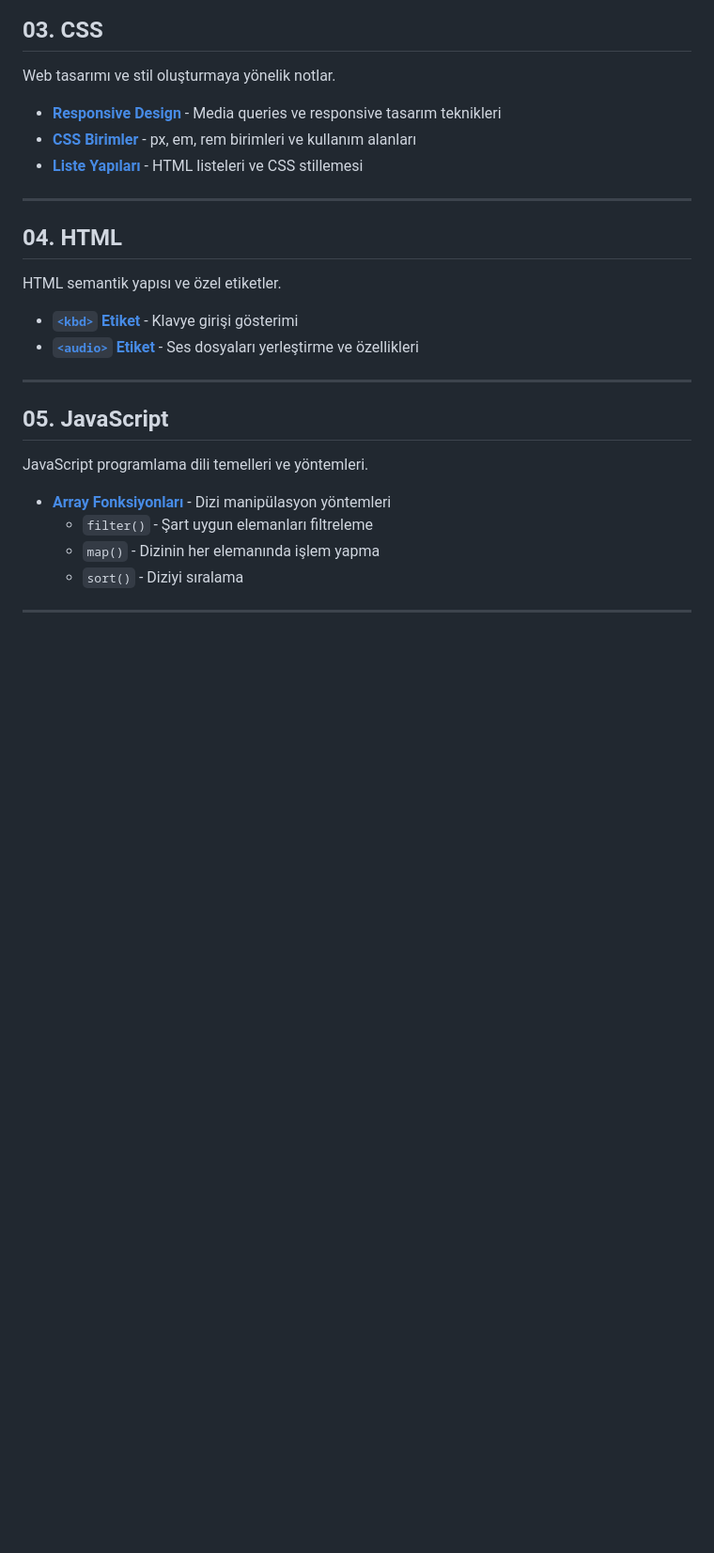
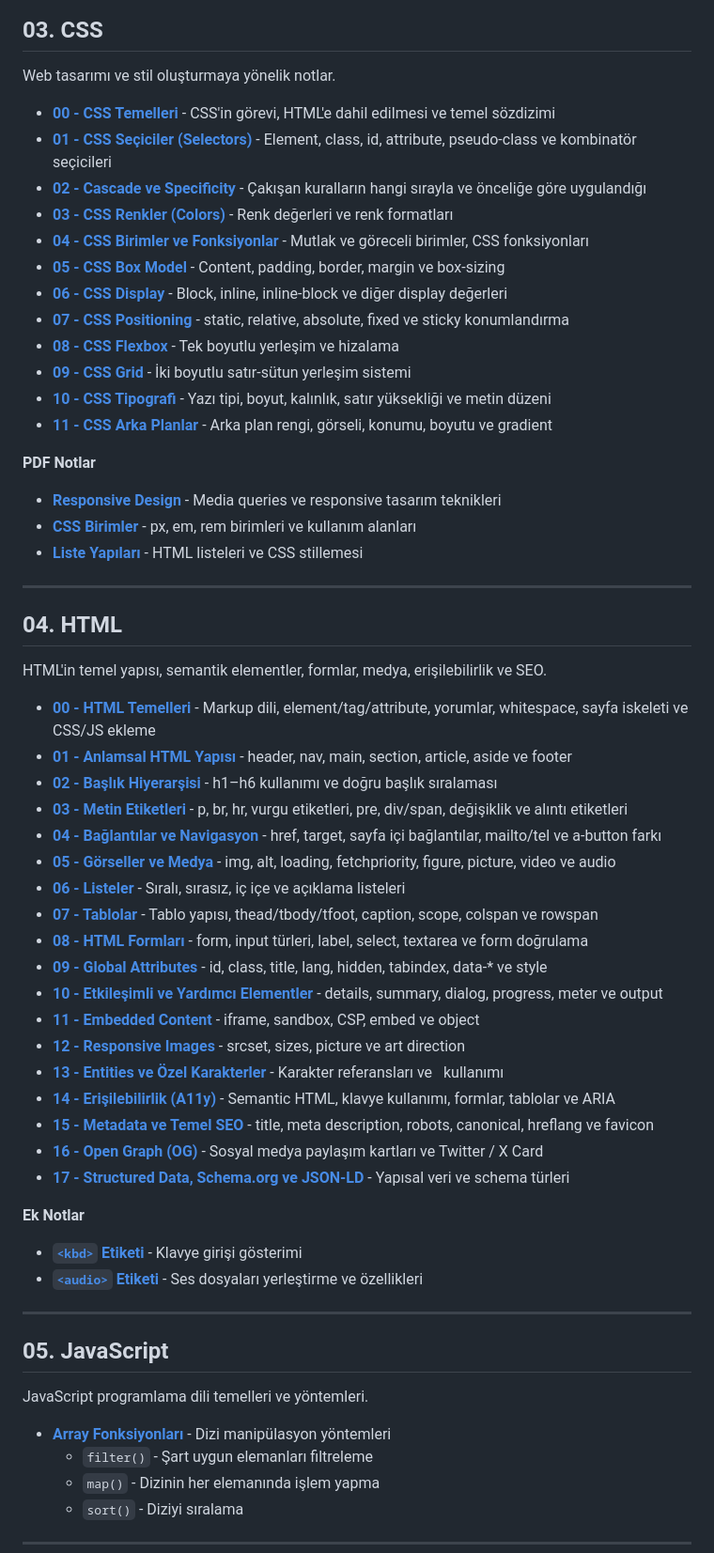
Before and after one commit to busraaozturk/CalismaNotlarim, a Markdown page: README.md, the part around one of its changes. Shown at 94% size. Drawn GitHub-style; blank space fills up the shorter version.

Commit message:
README güncellendi; kırık linkler düzeltildi, eksik HTML, CSS ve Geliştirme Ortamı notları eklendi.
Co-Authored-By: Claude Opus 5.5 <noreply@anthropic.com>

```diff
--- a/README.md
+++ b/README.md
@@ -43,5 +43,20 @@ Sürüm kontrol sistemi ve işbirliği araçlarının kullanımı.
 
 Web tasarımı ve stil oluşturmaya yönelik notlar.
 
+- [**00 - CSS Temelleri**](03_CSS/00_CSSTemelleri.md) - CSS'in görevi, HTML'e dahil edilmesi ve temel sözdizimi
+- [**01 - CSS Seçiciler (Selectors)**](03_CSS/01_CSSSeçiciler%28Selectors%29.md) - Element, class, id, attribute, pseudo-class ve kombinatör seçicileri
+- [**02 - Cascade ve Specificity**](03_CSS/02_CascadeveSpecificity.md) - Çakışan kuralların hangi sırayla ve önceliğe göre uygulandığı
+- [**03 - CSS Renkler (Colors)**](03_CSS/03_CSSRenkler%28Colors%29.md) - Renk değerleri ve renk formatları
+- [**04 - CSS Birimler ve Fonksiyonlar**](03_CSS/04_CSSBirimlerveFonksiyonlar.md) - Mutlak ve göreceli birimler, CSS fonksiyonları
+- [**05 - CSS Box Model**](03_CSS/05_CSSBoxModeli.md) - Content, padding, border, margin ve box-sizing
+- [**06 - CSS Display**](03_CSS/06_CSSDisplay.md) - Block, inline, inline-block ve diğer display değerleri
+- [**07 - CSS Positioning**](03_CSS/07_CSSPositioning.md) - static, relative, absolute, fixed ve sticky konumlandırma
+- [**08 - CSS Flexbox**](03_CSS/08_CSSFlexbox.md) - Tek boyutlu yerleşim ve hizalama
+- [**09 - CSS Grid**](03_CSS/09_CSSGrid.md) - İki boyutlu satır-sütun yerleşim sistemi
+- [**10 - CSS Tipografi**](03_CSS/10_CSSTipografi.md) - Yazı tipi, boyut, kalınlık, satır yüksekliği ve metin düzeni
+- [**11 - CSS Arka Planlar**](03_CSS/11_CSSArkaPlanlar.md) - Arka plan rengi, görseli, konumu, boyutu ve gradient
+
+**PDF Notlar**
+
 - [**Responsive Design**](03_CSS/MediaQuery.pdf) - Media queries ve responsive tasarım teknikleri
 - [**CSS Birimler**](03_CSS/piksel%20-%20em%20-%20rem%201.pdf) - px, em, rem birimleri ve kullanım alanları
@@ -51,10 +66,31 @@ Web tasarımı ve stil oluşturmaya yönelik notlar.
 
 ## 04. HTML
 
-HTML semantik yapısı ve özel etiketler.
+HTML'in temel yapısı, semantik elementler, formlar, medya, erişilebilirlik ve SEO.
 
-- [**`<kbd>` Etiket**](04_HTML/kbd-tag.md) - Klavye girişi gösterimi
-- [**`<audio>` Etiket**](04_HTML/audio-tag.md) - Ses dosyaları yerleştirme ve özellikleri
+- [**00 - HTML Temelleri**](04_HTML/00_HTMLTemelleri.md) - Markup dili, element/tag/attribute, yorumlar, whitespace, sayfa iskeleti ve CSS/JS ekleme
+- [**01 - Anlamsal HTML Yapısı**](04_HTML/01_AnlamsalHTMLYapisi.md) - header, nav, main, section, article, aside ve footer
+- [**02 - Başlık Hiyerarşisi**](04_HTML/02_BaşlıkHiyerarşisi.md) - h1–h6 kullanımı ve doğru başlık sıralaması
+- [**03 - Metin Etiketleri**](04_HTML/03_HTMLdeMetinEtiketleri.md) - p, br, hr, vurgu etiketleri, pre, div/span, değişiklik ve alıntı etiketleri
+- [**04 - Bağlantılar ve Navigasyon**](04_HTML/04_HTMLdeBaglantilarveNavigasyon.md) - href, target, sayfa içi bağlantılar, mailto/tel ve a-button farkı
+- [**05 - Görseller ve Medya**](04_HTML/05_HTMLdeGorsellerveMedya.md) - img, alt, loading, fetchpriority, figure, picture, video ve audio
+- [**06 - Listeler**](04_HTML/06_HTML'deListeler.md) - Sıralı, sırasız, iç içe ve açıklama listeleri
+- [**07 - Tablolar**](04_HTML/07_HTML'deTablolar.md) - Tablo yapısı, thead/tbody/tfoot, caption, scope, colspan ve rowspan
+- [**08 - HTML Formları**](04_HTML/08_HTMLFormları.md) - form, input türleri, label, select, textarea ve form doğrulama
+- [**09 - Global Attributes**](04_HTML/09_HTMLGlobalAttriubutes.md) - id, class, title, lang, hidden, tabindex, data-* ve style
+- [**10 - Etkileşimli ve Yardımcı Elementler**](04_HTML/10_HTMLEtkilesimliYardimciElementler.md) - details, summary, dialog, progress, meter ve output
+- [**11 - Embedded Content**](04_HTML/11_HTMLEmbeddedContent.md) - iframe, sandbox, CSP, embed ve object
+- [**12 - Responsive Images**](04_HTML/12_HTMLResponsiveImages.md) - srcset, sizes, picture ve art direction
+- [**13 - Entities ve Özel Karakterler**](04_HTML/13_HTMLEntitiesveÖzelKarakterler.md) - Karakter referansları ve &nbsp; kullanımı
+- [**14 - Erişilebilirlik (A11y)**](04_HTML/14_HTML'deErişilebilirlik.md) - Semantic HTML, klavye kullanımı, formlar, tablolar ve ARIA
+- [**15 - Metadata ve Temel SEO**](04_HTML/15_HTMLMetadataTemelSEO.md) - title, meta description, robots, canonical, hreflang ve favicon
+- [**16 - Open Graph (OG)**](04_HTML/16_OpenGraphNedir.md) - Sosyal medya paylaşım kartları ve Twitter / X Card
+- [**17 - Structured Data, Schema.org ve JSON-LD**](04_HTML/17_StructuredDataSchemaorg%20ve%20JSON-LD.md) - Yapısal veri ve schema türleri
+
+**Ek Notlar**
+
+- [**`<kbd>` Etiketi**](04_HTML/kbd-tag.md) - Klavye girişi gösterimi
+- [**`<audio>` Etiketi**](04_HTML/audio-tag.md) - Ses dosyaları yerleştirme ve özellikleri
 
 ---
 
```
Also changed, not shown: other parts of README.md (+32 -8 lines).
